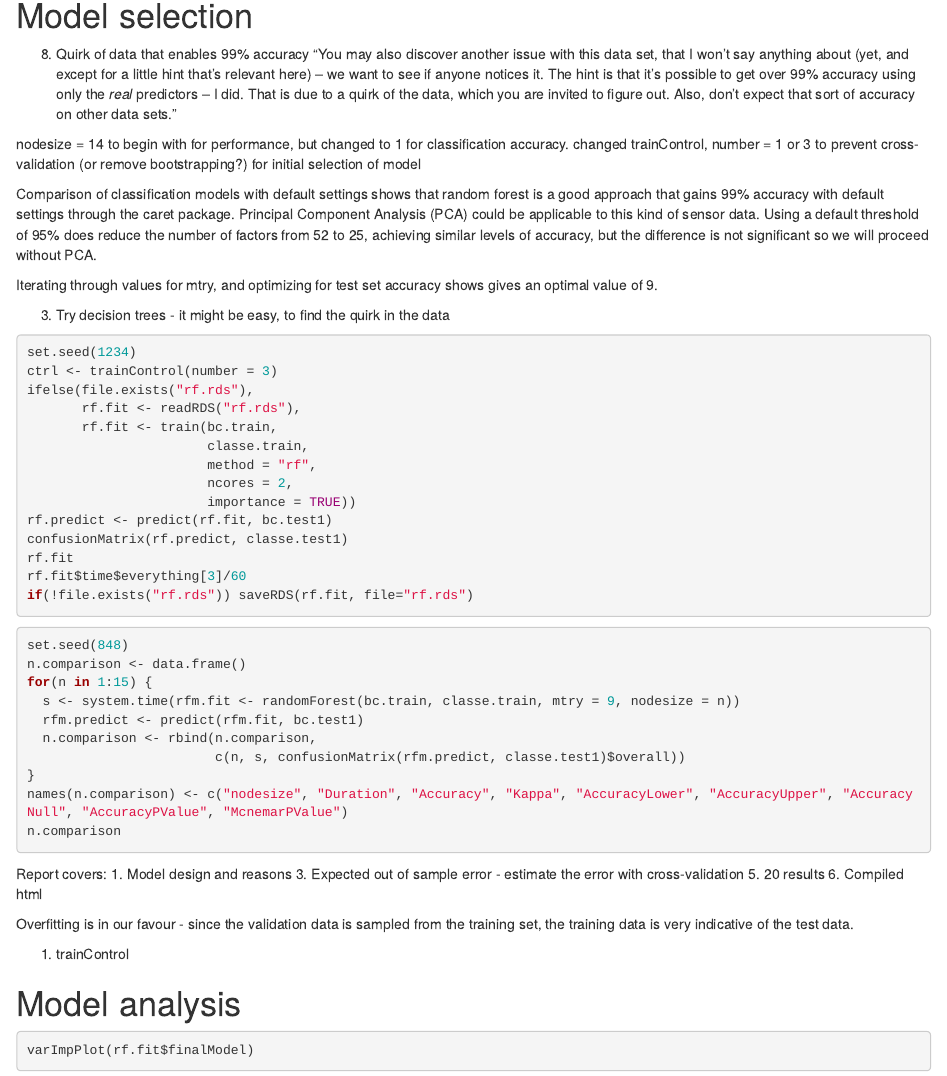
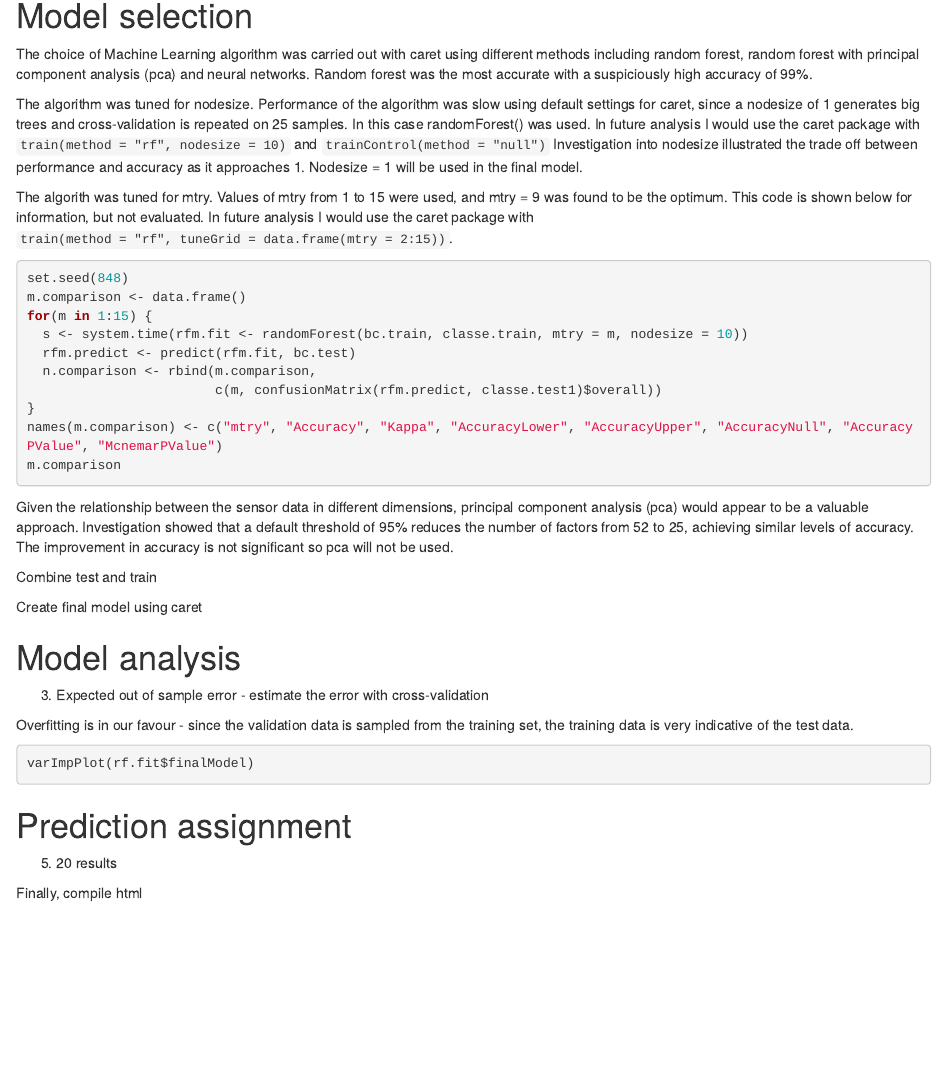
Before and after one commit to chrislill/exercise-quality, an R Markdown document (BicepCurlQuality.Rmd): the page in a window 1100 px wide, from 1370 px down. Rendered offline with R 4.5, knitr and Pandoc, with nearby package versions; some code elsewhere in the file could not run offline.

Commit message:
Model selection documented

````diff
--- a/BicepCurlQuality.Rmd
+++ b/BicepCurlQuality.Rmd
@@ -104,76 +104,47 @@ grid.arrange(g1, g2, g3, g4, g5, g6, ncol = 3, bottom = "Figure 1: Boxplots of s
 ```
 
 # Model selection
+The choice of Machine Learning algorithm was carried out with caret using different methods including random forest, random forest with principal component analysis (pca) and neural networks. Random forest was the most accurate with a suspiciously high accuracy of 99%.
 
-8. Quirk of data that enables 99% accuracy
-"You may also discover another issue with this data set, that I won't say anything about (yet, and except for a little hint that's relevant here) -- we want to see if anyone notices it.  The hint is that it's possible to get over 99% accuracy using only the *real* predictors -- I did.  That is due to a quirk of the data, which you are invited to figure out.  Also, don't expect that sort of accuracy on other data sets."
+The algorithm was tuned for nodesize. Performance of the algorithm was slow using default settings for caret, since a nodesize of 1 generates big trees and cross-validation is repeated on 25 samples. In this case randomForest() was used. In future analysis I would use the caret package with `train(method = "rf", nodesize = 10)` and `trainControl(method = "null")` Investigation into nodesize illustrated the trade off between performance and accuracy as it approaches 1. Nodesize = 1 will be used in the final model.
 
-
-nodesize = 14 to begin with for performance, but changed to 1 for classification accuracy.
-changed trainControl, number = 1 or 3 to prevent cross-validation (or remove bootstrapping?) for initial selection of model
-
-
-Comparison of classification models with default settings shows that random forest is a good approach that gains 99% accuracy with default settings through the caret package. Principal Component Analysis (PCA) could be applicable to this kind of sensor data. Using a default threshold of 95% does reduce the number of factors from 52 to 25, achieving similar levels of accuracy, but the difference is not significant so we will proceed without PCA.
-
-Iterating through values for mtry, and optimizing for test set accuracy shows gives an optimal value of 9.
-
-
-
-3. Try decision trees - it might be easy, to find the quirk in the data
-
-
-
-```{r rf, cache = TRUE, eval = FALSE}
-set.seed(1234)
-ctrl <- trainControl(number = 3)
-ifelse(file.exists("rf.rds"),
-       rf.fit <- readRDS("rf.rds"),
-       rf.fit <- train(bc.train,
-                       classe.train,
-                       method = "rf",
-                       ncores = 2,
-                       importance = TRUE))
-rf.predict <- predict(rf.fit, bc.test1)
-confusionMatrix(rf.predict, classe.test1)
-rf.fit
-rf.fit$time$everything[3]/60
-if(!file.exists("rf.rds")) saveRDS(rf.fit, file="rf.rds")
-```
-
+The algorith was tuned for mtry. Values of mtry from 1 to 15 were used, and mtry = 9 was found to be the optimum. This code is shown below for information, but not evaluated. In future analysis I would use the caret package with `train(method = "rf", tuneGrid = data.frame(mtry = 2:15))`.
 
 ```{r mtry, cache = TRUE, eval = FALSE}
 set.seed(848)
-n.comparison <- data.frame()
-for(n in 1:15) {
-  s <- system.time(rfm.fit <- randomForest(bc.train, classe.train, mtry = 9, nodesize = n))
-  rfm.predict <- predict(rfm.fit, bc.test1)
-  n.comparison <- rbind(n.comparison,
-                        c(n, s, confusionMatrix(rfm.predict, classe.test1)$overall))
+m.comparison <- data.frame()
+for(m in 1:15) {
+  s <- system.time(rfm.fit <- randomForest(bc.train, classe.train, mtry = m, nodesize = 10))
+  rfm.predict <- predict(rfm.fit, bc.test)
+  n.comparison <- rbind(m.comparison,
+                        c(m, confusionMatrix(rfm.predict, classe.test1)$overall))
 }
-names(n.comparison) <- c("nodesize", "Duration", "Accuracy", "Kappa", "AccuracyLower", "AccuracyUpper", "AccuracyNull", "AccuracyPValue", "McnemarPValue")
-n.comparison
+names(m.comparison) <- c("mtry", "Accuracy", "Kappa", "AccuracyLower", "AccuracyUpper", "AccuracyNull", "AccuracyPValue", "McnemarPValue")
+m.comparison
 ```
 
-Report covers:
-1. Model design and reasons
-3. Expected out of sample error - estimate the error with cross-validation
-5. 20 results
-6. Compiled html
+Given the relationship between the sensor data in different dimensions, principal component analysis (pca) would appear to be a valuable approach. Investigation showed that a default threshold of 95% reduces the number of factors from 52 to 25, achieving similar levels of accuracy. The improvement in accuracy is not significant so pca will not be used.
 
-Overfitting is in our favour - since the validation data is sampled from the training set, the training data is very indicative of the test data.
+Combine test and train
 
-
-1. trainControl
-
-
-# Model analysis
+Create final model using caret
 
 
 
 
 
+# Model analysis
+3. Expected out of sample error - estimate the error with cross-validation
 
+Overfitting is in our favour - since the validation data is sampled from the training set, the training data is very indicative of the test data.
 
 ```{r Importance, cache = TRUE, eval = FALSE}
 varImpPlot(rf.fit$finalModel)
 ```
+
+
+# Prediction assignment
+5. 20 results
+
+
+Finally, compile html
````
